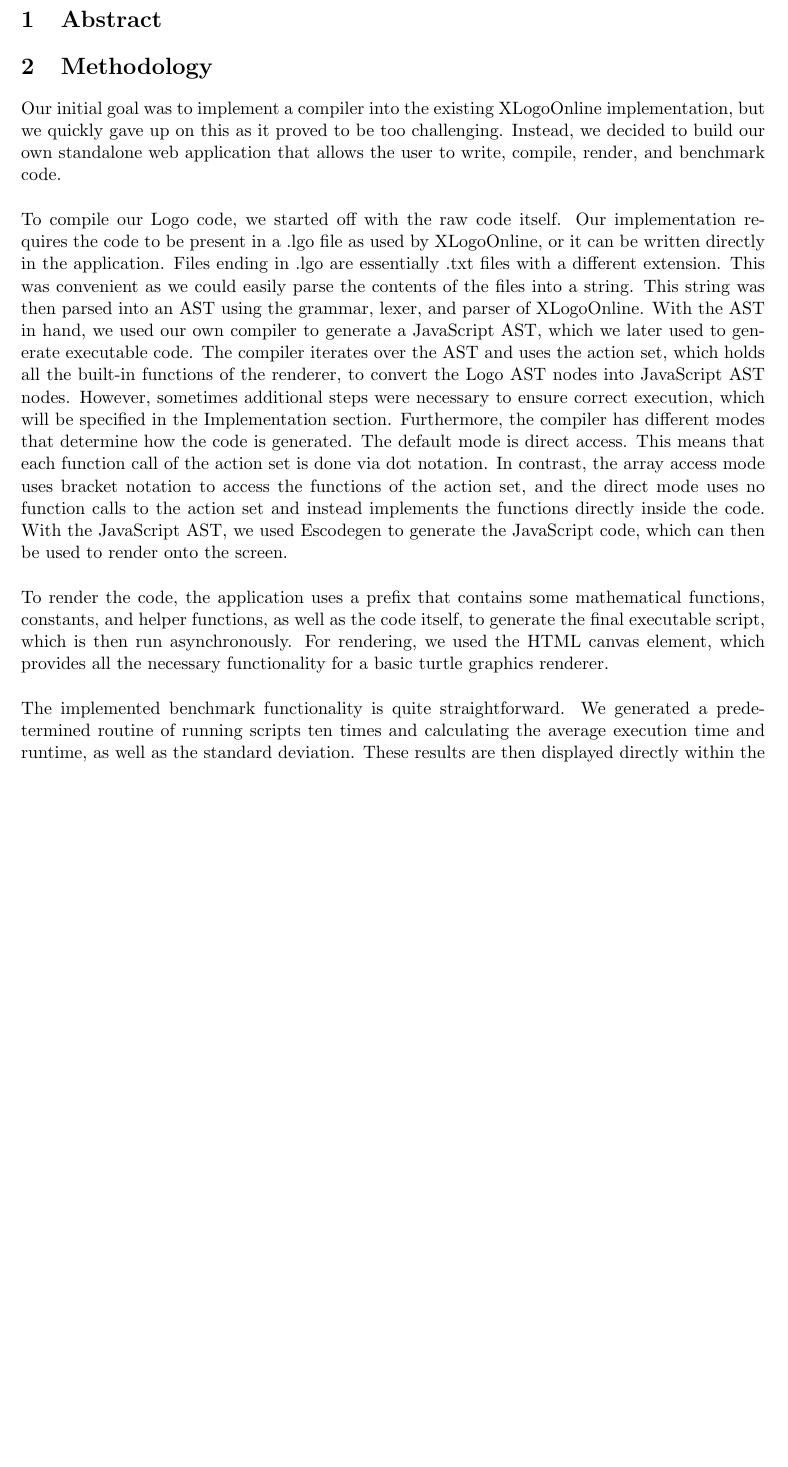
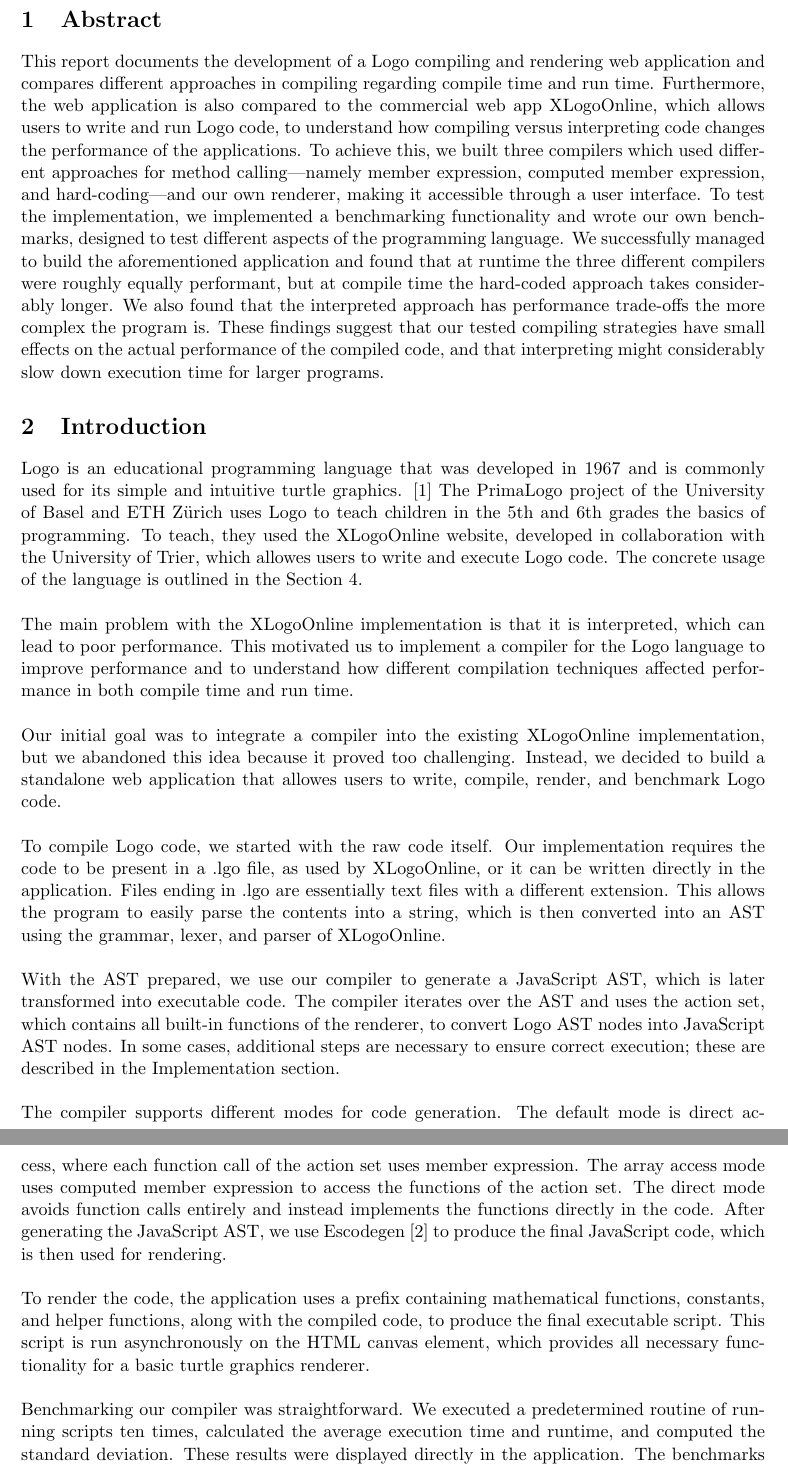
Before and after one commit to AlexMarggraf/LogoCompiler, a LaTeX document (report/report.tex, which reads report/sections/abstract.tex, report/sections/introduction.tex, report/sections/methodology.tex): part of page 3 of 12 before the commit and two parts of pages 3 and 4 of 13 after it, the two joined at a grey line, cut so that both start at the same text, the shorter picture padded with empty space. Compiled offline with pdfLaTeX.

Commit message:
Add abstract introduction and conclusion sections

```diff
--- a/report/sections/abstract.tex
+++ b/report/sections/abstract.tex
@@ -1 +1,22 @@
 \section{Abstract}
+
+This report documents the development of a Logo compiling and rendering
+web application and compares different approaches in compiling regarding
+compile time and run time. Furthermore, the web application is also compared
+to the commercial web app XLogoOnline, which allows users to write and run
+Logo code, to understand how compiling versus interpreting code changes the
+performance of the applications.
+To achieve this, we built three compilers which used different approaches
+for method calling—namely member expression, computed member expression,
+and hard-coding—and our own renderer, making it accessible through a
+user interface. To test the implementation, we implemented a benchmarking
+functionality and wrote our own benchmarks, designed to test different
+aspects of the programming language.
+We successfully managed to build the aforementioned application and found
+that at runtime the three different compilers were roughly equally performant,
+but at compile time the hard-coded approach takes considerably longer. We
+also found that the interpreted approach has performance trade-offs the
+more complex the program is. These findings suggest that our tested compiling
+strategies have small effects on the actual performance of the compiled code,
+and that interpreting might considerably slow down execution time for larger
+programs.
--- /dev/null
+++ b/report/sections/introduction.tex
@@ -0,0 +1,54 @@
+\section{Introduction}
+
+Logo is an educational programming language that was developed in 1967
+and is commonly used for its simple and intuitive turtle graphics. \cite{wikipediaLogo}
+The PrimaLogo project of the University of Basel and ETH Zürich uses
+Logo to teach children in the 5th and 6th grades the basics of
+programming. To teach, they used the XLogoOnline website, developed
+in collaboration with the University of Trier, which allowes users to
+write and execute Logo code. The concrete usage of the language is
+outlined in the Section \ref{sec:logo-overview}. \\\\
+The main problem with the XLogoOnline implementation is that it is
+interpreted, which can lead to poor performance. This motivated us
+to implement a compiler for the Logo language to improve performance
+and to understand how different compilation techniques affected
+performance in both compile time and run time.\\\\
+Our initial goal was to integrate a compiler into the existing
+XLogoOnline implementation, but we abandoned this idea because
+it proved too challenging. Instead, we decided to build a standalone
+web application that allowes users to write, compile, render, and
+benchmark Logo code.\\\\
+To compile Logo code, we started with the raw code itself. Our
+implementation requires the code to be present in a .lgo file, as
+used by XLogoOnline, or it can be written directly in the
+application. Files ending in .lgo are essentially text files with
+a different extension. This allows the program to easily parse the contents
+into a string, which is then converted into an AST using the
+grammar, lexer, and parser of XLogoOnline.\\\\
+With the AST prepared, we use our compiler to generate a
+JavaScript AST, which is later transformed into executable code.
+The compiler iterates over the AST and uses the action set, which
+contains all built-in functions of the renderer, to convert Logo
+AST nodes into JavaScript AST nodes. In some cases, additional
+steps are necessary to ensure correct execution; these are
+described in the Implementation section.\\\\
+The compiler supports different modes for code generation. The
+default mode is direct access, where each function call of the
+action set uses member expression. The array access mode uses
+computed member expression to access the functions of the action set. The direct mode
+avoids function calls entirely and instead implements the
+functions directly in the code. After generating the JavaScript AST,
+we use Escodegen \cite{escodegen} to produce the final JavaScript code, which is
+then used for rendering.\\\\
+To render the code, the application uses a prefix containing
+mathematical functions, constants, and helper functions, along with
+the compiled code, to produce the final executable script. This
+script is run asynchronously on the HTML canvas element, which
+provides all necessary functionality for a basic turtle graphics
+renderer.\\\\
+Benchmarking our compiler was straightforward. We executed a
+predetermined routine of running scripts ten times, calculated
+the average execution time and runtime, and computed the standard
+deviation. These results were displayed directly in the application.
+The benchmarks themselves tested various aspects of the Logo
+language, such as loops and recursion.
--- a/report/sections/methodology.tex
+++ /dev/null
@@ -1,8 +0,0 @@
-\section{Methodology}
-
-Our initial goal was to implement a compiler into the existing XLogoOnline implementation, but we quickly gave up on this as it proved to be too challenging. Instead, we decided to build our own standalone web application that allows the user to write, compile, render, and benchmark code.\\\\
-To compile our Logo code, we started off with the raw code itself. Our implementation requires the code to be present in a .lgo file as used by XLogoOnline, or it can be written directly in the application. Files ending in .lgo are essentially .txt files with a different extension. This was convenient as we could easily parse the contents of the files into a string. This string was then parsed into an AST using the grammar, lexer, and parser of XLogoOnline.
-With the AST in hand, we used our own compiler to generate a JavaScript AST, which we later used to generate executable code. The compiler iterates over the AST and uses the action set, which holds all the built-in functions of the renderer, to convert the Logo AST nodes into JavaScript AST nodes. However, sometimes additional steps were necessary to ensure correct execution, which will be specified in the Implementation section. Furthermore, the compiler has different modes that determine how the code is generated.
-The default mode is direct access. This means that each function call of the action set is done via dot notation. In contrast, the array access mode uses bracket notation to access the functions of the action set, and the direct mode uses no function calls to the action set and instead implements the functions directly inside the code. With the JavaScript AST, we used Escodegen to generate the JavaScript code, which can then be used to render onto the screen.\\\\
-To render the code, the application uses a prefix that contains some mathematical functions, constants, and helper functions, as well as the code itself, to generate the final executable script, which is then run asynchronously. For rendering, we used the HTML canvas element, which provides all the necessary functionality for a basic turtle graphics renderer.\\\\
-The implemented benchmark functionality is quite straightforward. We generated a predetermined routine of running scripts ten times and calculating the average execution time and runtime, as well as the standard deviation. These results are then displayed directly within the application. The benchmarks themselves are programs that test various aspects of the Logo language, such as loops and recursion.
```
Also changed, not shown: report/references.bib (+9 -0 lines), report/report.tex (+1 -2 lines), report/sections/conclusion.tex (+22 -0 lines), report/sections/performance_of_different_approaches.tex (+3 -3 lines), report/report.pdf.
